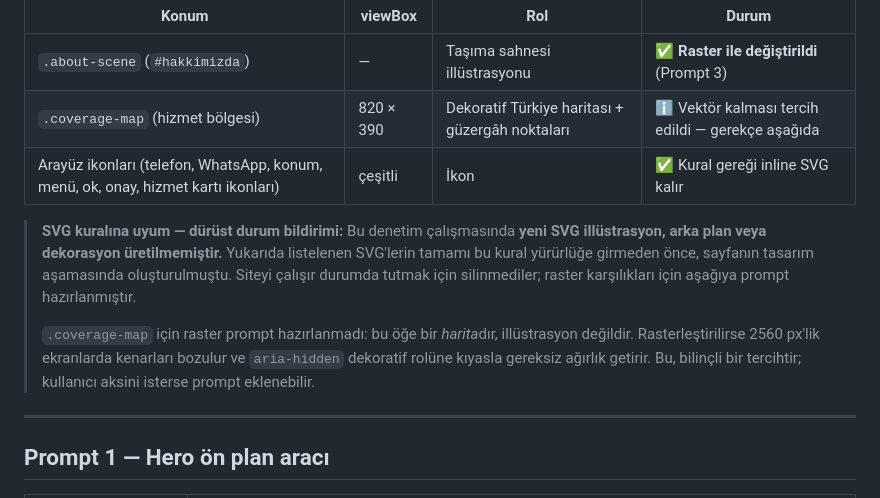
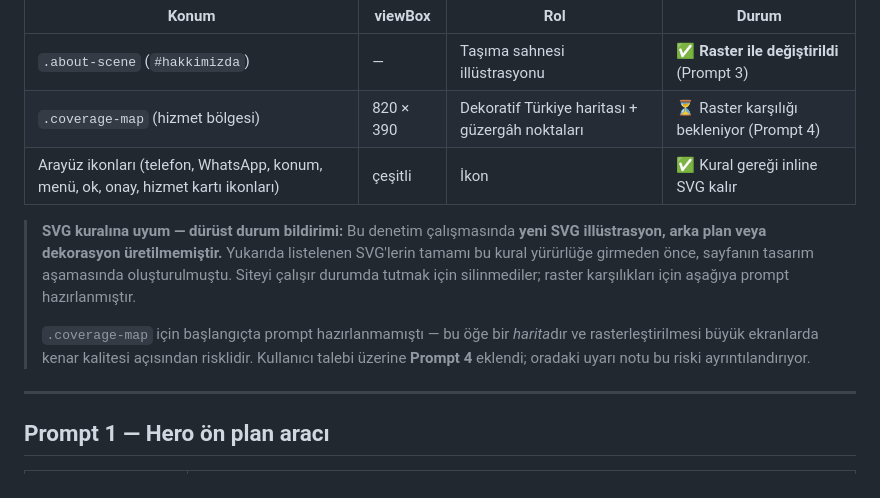
Before and after one commit to tayfunates10/okur-nakliyat, a Markdown page: docs/chatgpt-image-prompts.md, the part around one of its changes. Rendered like a GitHub page.

```diff
--- a/docs/chatgpt-image-prompts.md
+++ b/docs/chatgpt-image-prompts.md
@@ -40,7 +40,7 @@ dosyaları **silinmiştir**.
 | Konum | viewBox | Rol | Durum |
 | --- | --- | --- | --- |
 | `.about-scene` (`#hakkimizda`) | — | Taşıma sahnesi illüstrasyonu | ✅ **Raster ile değiştirildi** (Prompt 3) |
-| `.coverage-map` (hizmet bölgesi) | 820 × 390 | Dekoratif Türkiye haritası + güzergâh noktaları | ℹ️ Vektör kalması tercih edildi — gerekçe aşağıda |
+| `.coverage-map` (hizmet bölgesi) | 820 × 390 | Dekoratif Türkiye haritası + güzergâh noktaları | ⏳ Raster karşılığı bekleniyor (Prompt 4) |
 | Arayüz ikonları (telefon, WhatsApp, konum, menü, ok, onay, hizmet kartı ikonları) | çeşitli | İkon | ✅ Kural gereği inline SVG kalır |
 
 > **SVG kuralına uyum — dürüst durum bildirimi:** Bu denetim çalışmasında
@@ -49,10 +49,10 @@ dosyaları **silinmiştir**.
 > tasarım aşamasında oluşturulmuştu. Siteyi çalışır durumda tutmak için
 > silinmediler; raster karşılıkları için aşağıya prompt hazırlanmıştır.
 >
-> `.coverage-map` için raster prompt hazırlanmadı: bu öğe bir *harita*dır,
-> illüstrasyon değildir. Rasterleştirilirse 2560 px'lik ekranlarda kenarları
-> bozulur ve `aria-hidden` dekoratif rolüne kıyasla gereksiz ağırlık getirir.
-> Bu, bilinçli bir tercihtir; kullanıcı aksini isterse prompt eklenebilir.
+> `.coverage-map` için başlangıçta prompt hazırlanmamıştı — bu öğe bir
+> *harita*dır ve rasterleştirilmesi büyük ekranlarda kenar kalitesi açısından
+> risklidir. Kullanıcı talebi üzerine **Prompt 4** eklendi; oradaki uyarı
+> notu bu riski ayrıntılandırıyor.
 
 ---
 
```
Also changed, not shown: other parts of docs/chatgpt-image-prompts.md (+72 -0 lines).
